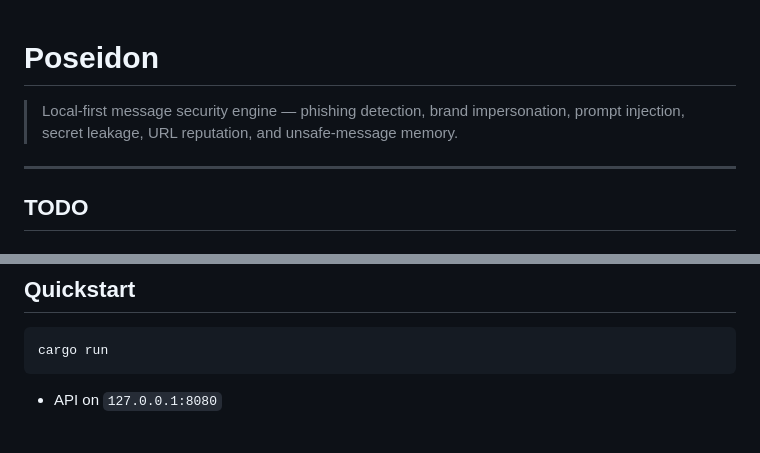
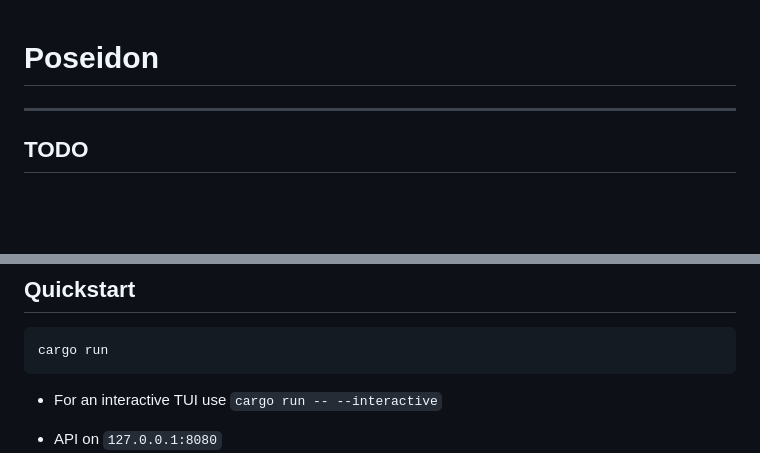
Before and after one commit to racek256/Poseidon, a Markdown page: README.md, 2 parts joined by grey strips. Drawn GitHub-style; blank space fills up the shorter version.

Commit message:
minor readme improvements

````diff
--- a/README.md
+++ b/README.md
@@ -1,6 +1,4 @@
 # Poseidon
-
-> Local-first message security engine — phishing detection, brand impersonation, prompt injection, secret leakage, URL reputation, and unsafe-message memory.
 
 ---
 
@@ -34,6 +32,7 @@
 ```sh
 cargo run
 ```
+- For an interactive TUI use `cargo run -- --interactive`
 
 - API on `127.0.0.1:8080`
 - llama.cpp on `127.0.0.1:8081` (auto-built, model auto-downloaded)
````
